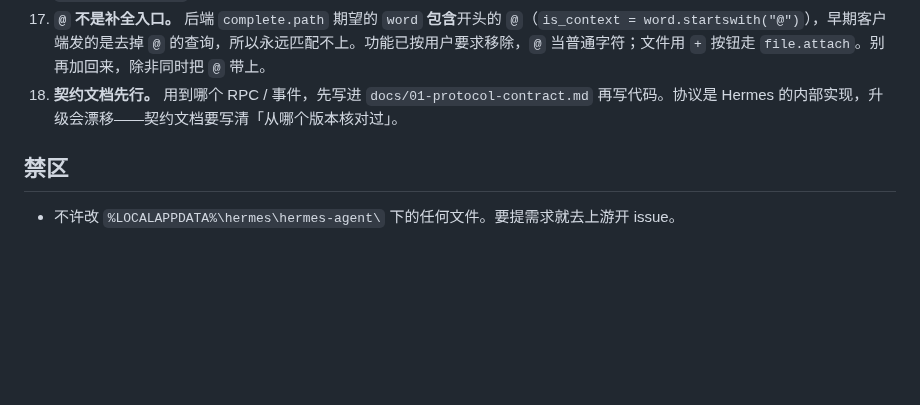
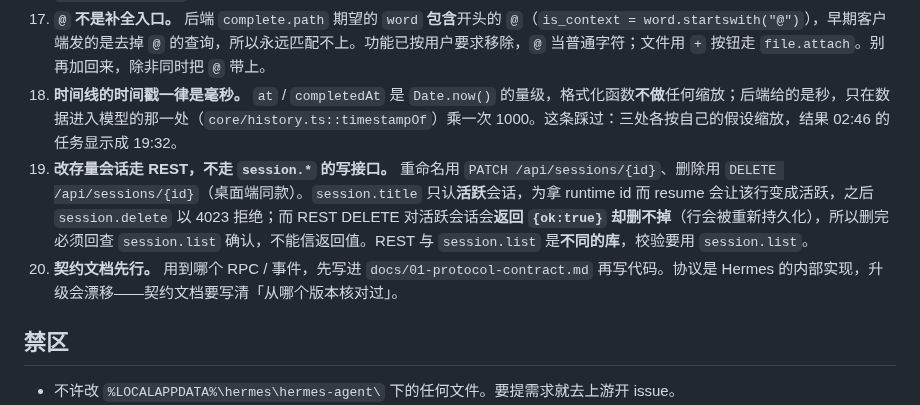
Before and after one commit to NaimioChan/hermes-bubbles, a Markdown page: AGENTS.md, the part around the change. Rendered like a GitHub page; blank space fills up the shorter version.

```diff
--- a/AGENTS.md
+++ b/AGENTS.md
@@ -41,7 +41,9 @@ Hermes 网页仪表盘（`hermes dashboard`）的气泡聊天页插件。改这
 15. **文案不进测试断言。** 每个可点/可测的元素带一个 `data-hb="…"` 钩子（`tab` / `tab-new` / `history-toggle` / `history-panel` / `primary-action` / `stop-action` / `reasoning-toggle` / `message-actions` / `request-card` / `clarify-submit`），`scripts/verify.mjs` 只按钩子找元素。踩过一次：整套验收按中文文案选择器写，页面默认语言改成英语后 9 条断言集体失效——那是测试脆，不是功能坏。新增可交互元素时补一个钩子。
 16. **默认语言是英语，并跟随仪表盘。** `display.language` 默认就是 `en`；插件从 `localStorage['hermes-locale']` 与 `<html lang>` 两个信号读当前语言（无 RPC 可问），并用 `storage` + `MutationObserver` 跟着切。文案集中在 `src/core/i18n.ts`，任何组件里不许再写裸字符串。
 17. **`@` 不是补全入口。** 后端 `complete.path` 期望的 `word` **包含**开头的 `@`（`is_context = word.startswith("@")`），早期客户端发的是去掉 `@` 的查询，所以永远匹配不上。功能已按用户要求移除，`@` 当普通字符；文件用 `+` 按钮走 `file.attach`。别再加回来，除非同时把 `@` 带上。
-18. **契约文档先行。** 用到哪个 RPC / 事件，先写进 `docs/01-protocol-contract.md` 再写代码。协议是 Hermes 的内部实现，升级会漂移——契约文档要写清「从哪个版本核对过」。
+18. **时间线的时间戳一律是毫秒。** `at` / `completedAt` 是 `Date.now()` 的量级，格式化函数**不做**任何缩放；后端给的是秒，只在数据进入模型的那一处（`core/history.ts::timestampOf`）乘一次 1000。这条踩过：三处各按自己的假设缩放，结果 02:46 的任务显示成 19:32。
+19. **改存量会话走 REST，不走 `session.*` 的写接口。** 重命名用 `PATCH /api/sessions/{id}`、删除用 `DELETE /api/sessions/{id}`（桌面端同款）。`session.title` 只认**活跃**会话，为拿 runtime id 而 resume 会让该行变成活跃，之后 `session.delete` 以 4023 拒绝；而 REST DELETE 对活跃会话会**返回 `{ok:true}` 却删不掉**（行会被重新持久化），所以删完必须回查 `session.list` 确认，不能信返回值。REST 与 `session.list` 是**不同的库**，校验要用 `session.list`。
+20. **契约文档先行。** 用到哪个 RPC / 事件，先写进 `docs/01-protocol-contract.md` 再写代码。协议是 Hermes 的内部实现，升级会漂移——契约文档要写清「从哪个版本核对过」。
 
 ## 禁区
 
```
Also changed, not shown: README.md (+3 -1 lines), docs/agent-log.md (+30 -0 lines), docs/assets/inline-code.png (added), 15 other files.
